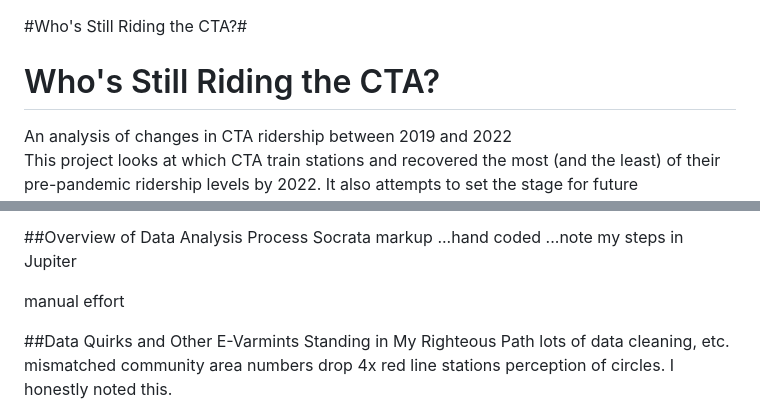
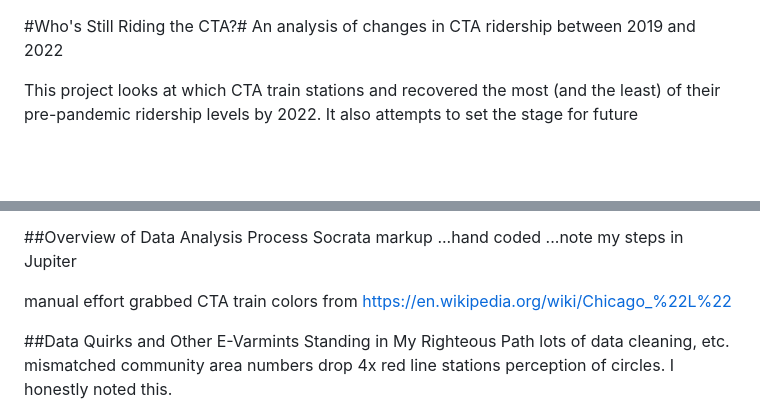
Before and after one commit to reliablerascal/cta-ridership, a Markdown page: README.md, 2 parts joined by grey strips. GitHub-like rendering; blank space fills up the shorter version.

```diff
--- a/README.md
+++ b/README.md
@@ -1,5 +1,4 @@
 #Who's Still Riding the CTA?#
-<h1>Who's Still Riding the CTA?</h1>
 An analysis of changes in CTA ridership between 2019 and 2022
 
 This project looks at which CTA train stations and recovered the most (and the least) of their pre-pandemic ridership levels by 2022. It also attempts to set the stage for future demographic analysis by aggregating ridership stats across Chicago's 77 community areas. And here's the story [Who's Still Riding the CTA](https://reliablerascal.github.io/cta_ridership/) as published on GitHub.
@@ -28,6 +27,7 @@ Socrata markup
 ...note my steps in Jupiter
 
 manual effort
+grabbed CTA train colors from https://en.wikipedia.org/wiki/Chicago_%22L%22
 
 
 ##Data Quirks and Other E-Varmints Standing in My Righteous Path
```
